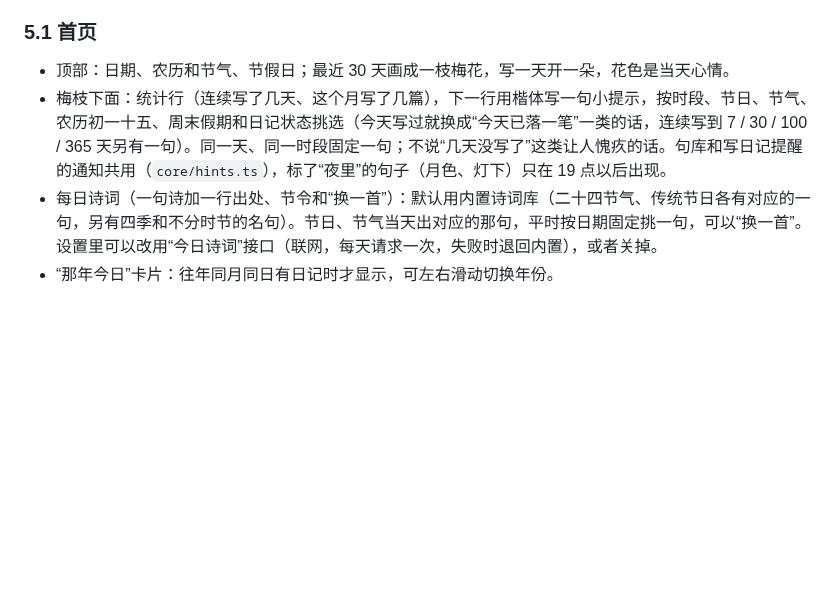
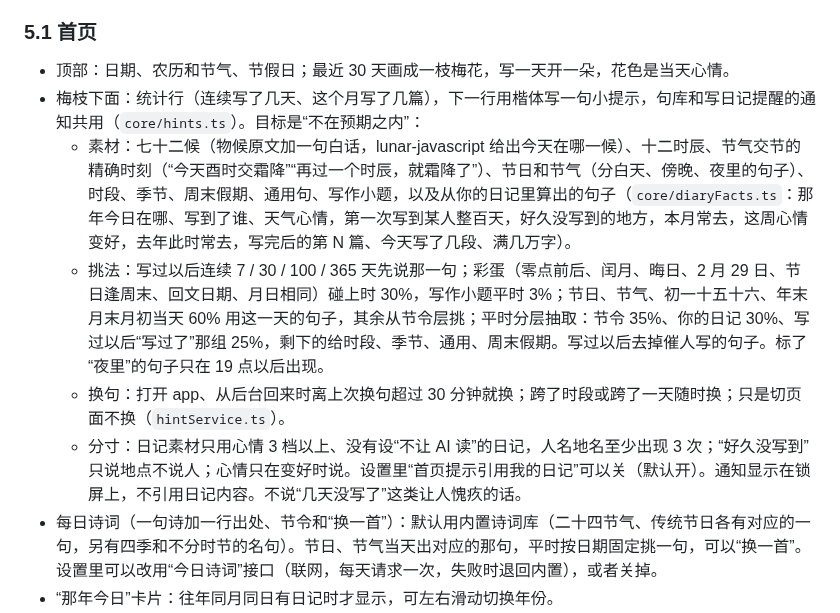
Before and after one commit to Bmaili/diary-app, a Markdown page: SPEC.md, the part around the change. GitHub-like rendering; blank space fills up the shorter version.

```diff
--- a/SPEC.md
+++ b/SPEC.md
@@ -220,7 +220,11 @@ locked: false
 ### 5.1 首页
 
 - 顶部：日期、农历和节气、节假日；最近 30 天画成一枝梅花，写一天开一朵，花色是当天心情。
-- 梅枝下面：统计行（连续写了几天、这个月写了几篇），下一行用楷体写一句小提示，按时段、节日、节气、农历初一十五、周末假期和日记状态挑选（今天写过就换成“今天已落一笔”一类的话，连续写到 7 / 30 / 100 / 365 天另有一句）。同一天、同一时段固定一句；不说“几天没写了”这类让人愧疚的话。句库和写日记提醒的通知共用（`core/hints.ts`），标了“夜里”的句子（月色、灯下）只在 19 点以后出现。
+- 梅枝下面：统计行（连续写了几天、这个月写了几篇），下一行用楷体写一句小提示，句库和写日记提醒的通知共用（`core/hints.ts`）。目标是“不在预期之内”：
+  - 素材：七十二候（物候原文加一句白话，lunar-javascript 给出今天在哪一候）、十二时辰、节气交节的精确时刻（“今天酉时交霜降”“再过一个时辰，就霜降了”）、节日和节气（分白天、傍晚、夜里的句子）、时段、季节、周末假期、通用句、写作小题，以及从你的日记里算出的句子（`core/diaryFacts.ts`：那年今日在哪、写到了谁、天气心情，第一次写到某人整百天，好久没写到的地方，本月常去，这周心情变好，去年此时常去，写完后的第 N 篇、今天写了几段、满几万字）。
+  - 挑法：写过以后连续 7 / 30 / 100 / 365 天先说那一句；彩蛋（零点前后、闰月、晦日、2 月 29 日、节日逢周末、回文日期、月日相同）碰上时 30%，写作小题平时 3%；节日、节气、初一十五十六、年末月末月初当天 60% 用这一天的句子，其余从节令层挑；平时分层抽取：节令 35%、你的日记 30%、写过以后“写过了”那组 25%，剩下的给时段、季节、通用、周末假期。写过以后去掉催人写的句子。标了“夜里”的句子只在 19 点以后出现。
+  - 换句：打开 app、从后台回来时离上次换句超过 30 分钟就换；跨了时段或跨了一天随时换；只是切页面不换（`hintService.ts`）。
+  - 分寸：日记素材只用心情 3 档以上、没有设“不让 AI 读”的日记，人名地名至少出现 3 次；“好久没写到”只说地点不说人；心情只在变好时说。设置里“首页提示引用我的日记”可以关（默认开）。通知显示在锁屏上，不引用日记内容。不说“几天没写了”这类让人愧疚的话。
 - 每日诗词（一句诗加一行出处、节令和“换一首”）：默认用内置诗词库（二十四节气、传统节日各有对应的一句，另有四季和不分时节的名句）。节日、节气当天出对应的那句，平时按日期固定挑一句，可以“换一首”。设置里可以改用“今日诗词”接口（联网，每天请求一次，失败时退回内置），或者关掉。
 - “那年今日”卡片：往年同月同日有日记时才显示，可左右滑动切换年份。
 - 按日期倒序列出日记：日期、心情、正文开头，下方显示标签、天气、地点、提到的人。
```
Also changed, not shown: CLAUDE.md (+3 -1 lines), README.md (+1 -0 lines), docs/screenshots/home.jpg, 15 other files.
